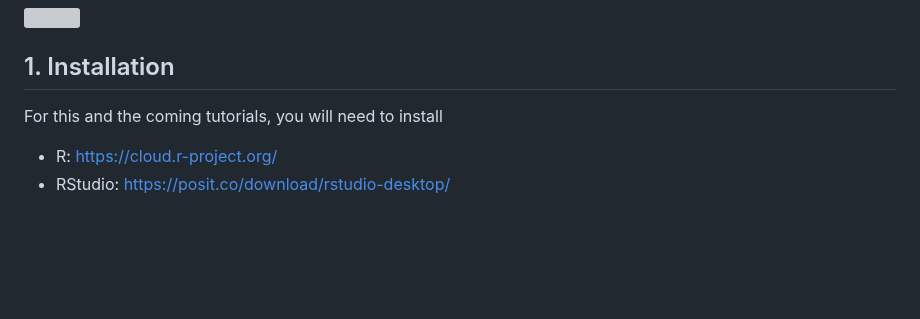
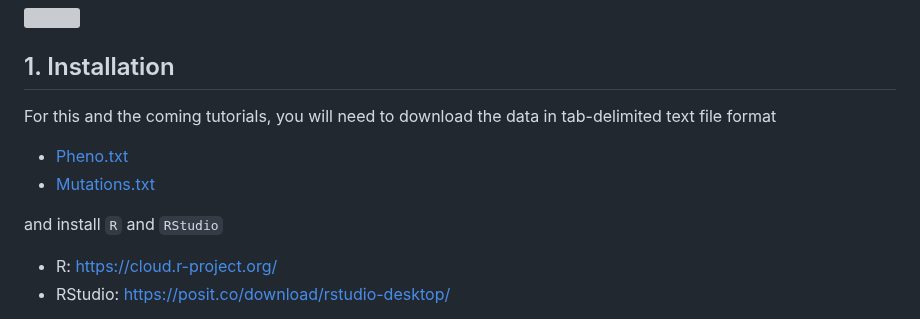
Before and after one commit to BioinfoHKUSurgery/Bioinfo-Workshop-2024, a Markdown page: 1-Introduction-to-R.md, the part around the change. Drawn GitHub-style; blank space fills up the shorter version; grey boxes are pictures that could not be loaded.

```diff
--- a/1-Introduction-to-R.md
+++ b/1-Introduction-to-R.md
@@ -7,7 +7,11 @@ In the era of data science, there are several pros and cons of using R programmi
 
 
 ## 1. Installation
-For this and the coming tutorials, you will need to install
+For this and the coming tutorials, you will need to download the data in tab-delimited text file format
+- [Pheno.txt](https://github.com/BioinfoHKUSurgery/Bioinfo-Workshop-2024/blob/be74dc2428d340c467562eab9ce580caea905a5d/Data/1-Introduction-to-R/Pheno.txt)
+- [Mutations.txt](https://github.com/BioinfoHKUSurgery/Bioinfo-Workshop-2024/blob/be74dc2428d340c467562eab9ce580caea905a5d/Data/1-Introduction-to-R/Mutations.txt)
+
+and install `R` and `RStudio`
 - R: [https://cloud.r-project.org/](https://cloud.r-project.org)
 - RStudio: [https://posit.co/download/rstudio-desktop/](https://posit.co/download/rstudio-desktop/)
 
```
